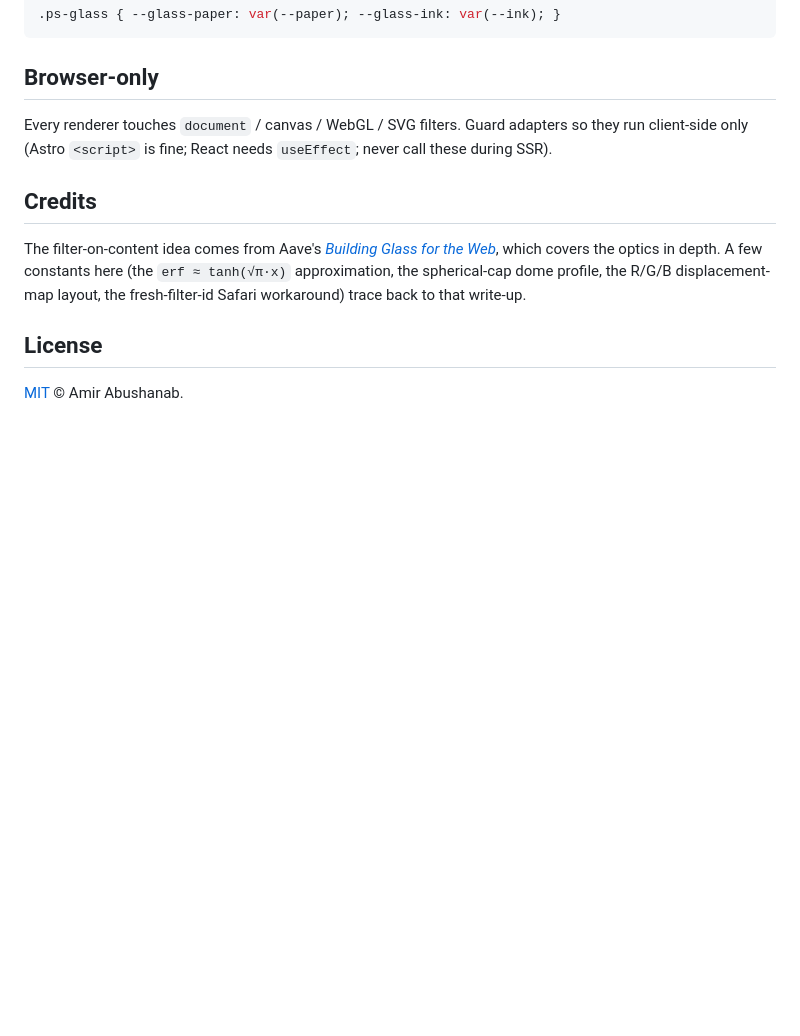
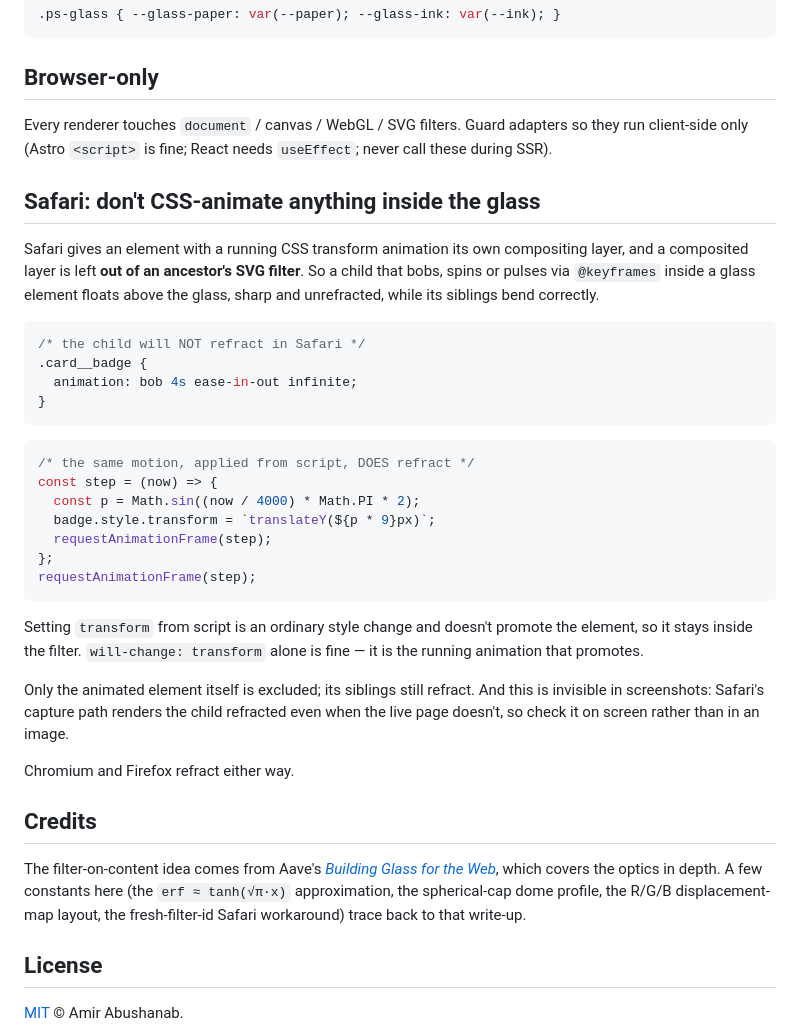
Before and after one commit to Amir-Abushanab/liquid-glass-js, a Markdown page: README.md, the part around the change. GitHub-like rendering; blank space fills up the shorter version.

````diff
--- a/README.md
+++ b/README.md
@@ -243,6 +243,40 @@ Every renderer touches `document` / canvas / WebGL / SVG filters. Guard adapters
 so they run client-side only (Astro `<script>` is fine; React needs `useEffect`;
 never call these during SSR).
 
+## Safari: don't CSS-animate anything inside the glass
+
+Safari gives an element with a running CSS transform animation its own compositing
+layer, and a composited layer is left **out of an ancestor's SVG filter**. So a
+child that bobs, spins or pulses via `@keyframes` inside a glass element floats
+above the glass, sharp and unrefracted, while its siblings bend correctly.
+
+```css
+/* the child will NOT refract in Safari */
+.card__badge {
+  animation: bob 4s ease-in-out infinite;
+}
+```
+
+```js
+/* the same motion, applied from script, DOES refract */
+const step = (now) => {
+  const p = Math.sin((now / 4000) * Math.PI * 2);
+  badge.style.transform = `translateY(${p * 9}px)`;
+  requestAnimationFrame(step);
+};
+requestAnimationFrame(step);
+```
+
+Setting `transform` from script is an ordinary style change and doesn't promote the
+element, so it stays inside the filter. `will-change: transform` alone is fine — it
+is the running animation that promotes.
+
+Only the animated element itself is excluded; its siblings still refract. And this
+is invisible in screenshots: Safari's capture path renders the child refracted even
+when the live page doesn't, so check it on screen rather than in an image.
+
+Chromium and Firefox refract either way.
+
 ## Credits
 
 The filter-on-content idea comes from Aave's
````
Also changed, not shown: .changeset/safari-filter-coordinates.md (added, +69 -0 lines), packages/core/README.md (+10 -0 lines).
